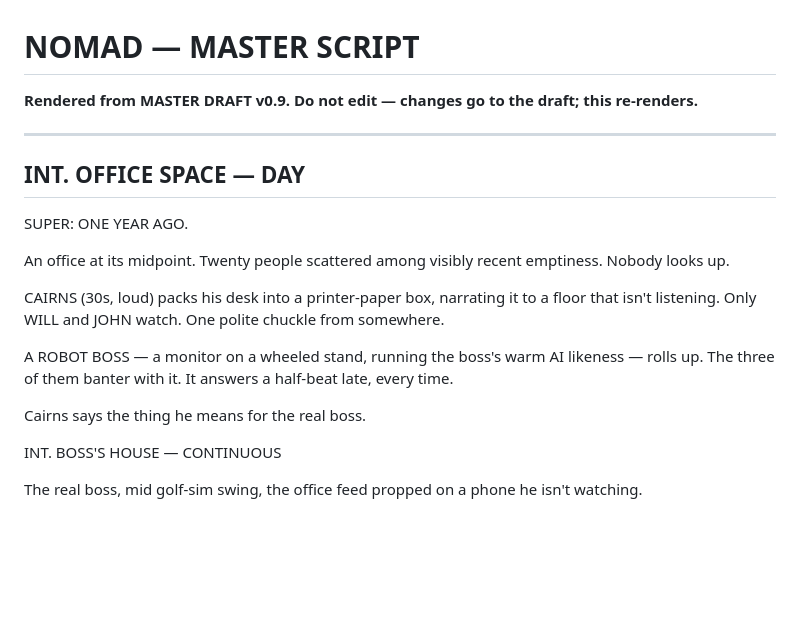
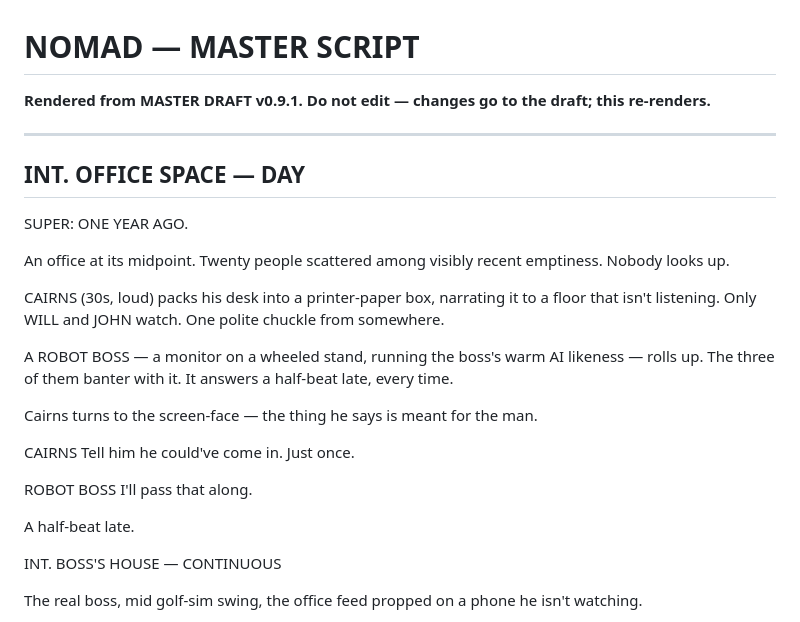
Before and after one commit to sachdm/NOMAD_v2, a Markdown page: entries/script.md, the part around the change. Drawn GitHub-style; blank space fills up the shorter version.

```diff
--- a/entries/script.md
+++ b/entries/script.md
@@ -1,6 +1,6 @@
 # NOMAD — MASTER SCRIPT
 
-**Rendered from MASTER DRAFT v0.9. Do not edit — changes go to the draft; this re-renders.**
+**Rendered from MASTER DRAFT v0.9.1. Do not edit — changes go to the draft; this re-renders.**
 
 ---
 
@@ -14,7 +14,15 @@ CAIRNS (30s, loud) packs his desk into a printer-paper box, narrating it to a fl
 
 A ROBOT BOSS — a monitor on a wheeled stand, running the boss's warm AI likeness — rolls up. The three of them banter with it. It answers a half-beat late, every time.
 
-Cairns says the thing he means for the real boss.
+Cairns turns to the screen-face — the thing he says is meant for the man.
+
+CAIRNS
+Tell him he could've come in. Just once.
+
+ROBOT BOSS
+I'll pass that along.
+
+A half-beat late.
 
 INT. BOSS'S HOUSE — CONTINUOUS
 
```
Also changed, not shown: entries/dev-dialogue-pass.md (+10 -1 lines), entries/master.md (+1 -1 lines).
